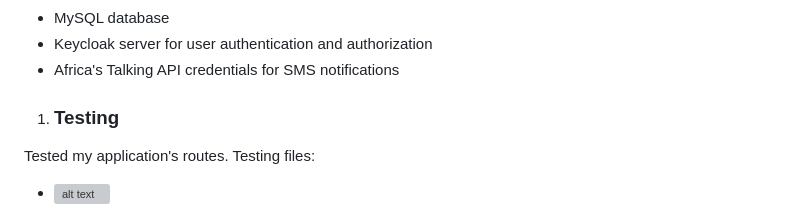
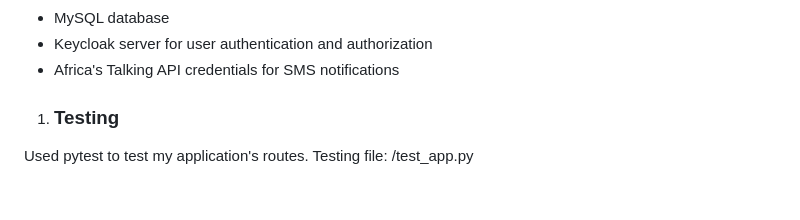
Before and after one commit to kelvin-kahuho/Technical-Interview---Savannah-Informatics, a Markdown page: README.md, the part around the change. Drawn GitHub-style; blank space fills up the shorter version; grey boxes are pictures that could not be loaded.

```diff
--- a/README.md
+++ b/README.md
@@ -22,9 +22,9 @@ The Customer Order App is a simple web application designed for managing custome
 - Africa's Talking API credentials for SMS notifications
 
 1. ### Testing
-Tested my application's routes.
-Testing files:
-- ![alt text](test_app.yaml)
+Used pytest to test my application's routes.
+Testing file:
+/test_app.py
 
 ![alt text](screenshots/testing.png)
 
```
